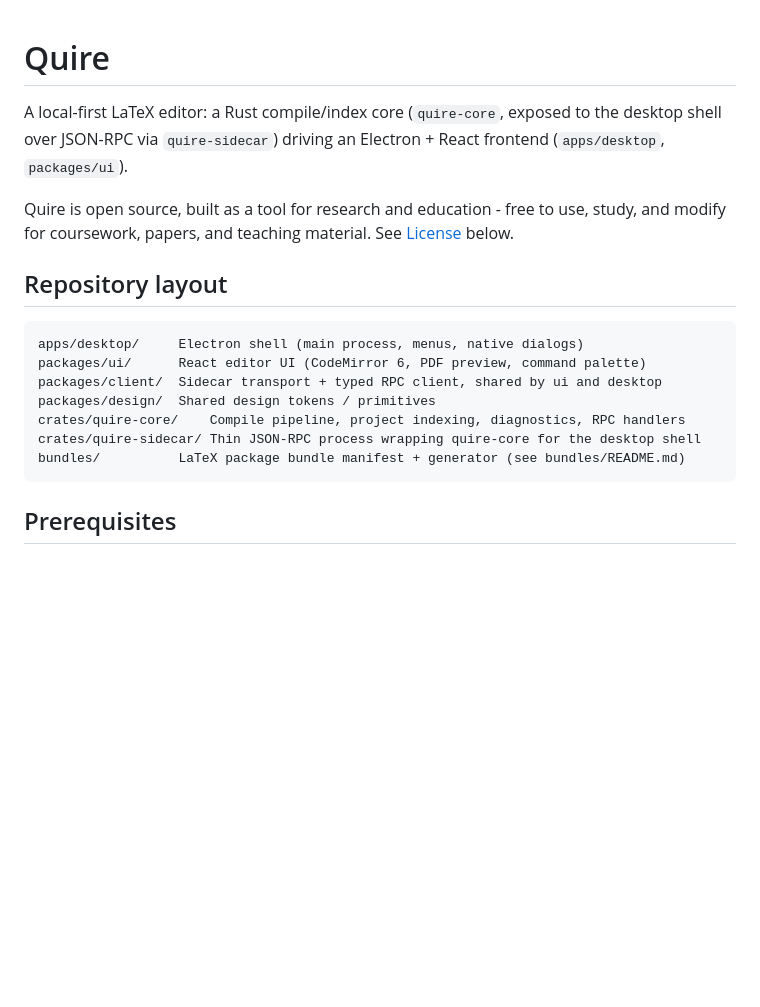
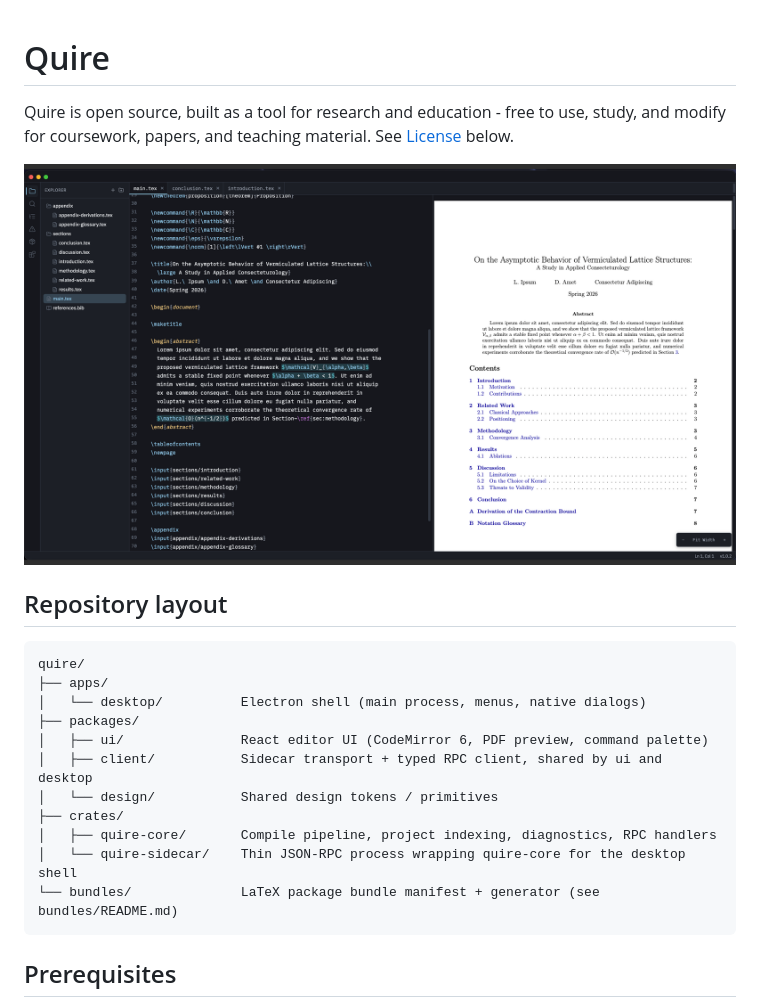
Before and after one commit to deadsoftie/quire, a Markdown page: README.md, the part around the change. GitHub-like rendering; pictures changed too: docs/screenshots/main-ss.png (added); blank space fills up the shorter version.

Commit message:
Updated README and new screenshots

````diff
--- a/README.md
+++ b/README.md
@@ -1,22 +1,24 @@
 # Quire
-
-A local-first LaTeX editor: a Rust compile/index core (`quire-core`, exposed to the
-desktop shell over JSON-RPC via `quire-sidecar`) driving an Electron + React frontend
-(`apps/desktop`, `packages/ui`).
 
 Quire is open source, built as a tool for research and education - free to use, study,
 and modify for coursework, papers, and teaching material. See [License](#license) below.
 
+![Quire editor](docs/screenshots/main-ss.png)
+
 ## Repository layout
 
 ```
-apps/desktop/     Electron shell (main process, menus, native dialogs)
-packages/ui/      React editor UI (CodeMirror 6, PDF preview, command palette)
-packages/client/  Sidecar transport + typed RPC client, shared by ui and desktop
-packages/design/  Shared design tokens / primitives
-crates/quire-core/    Compile pipeline, project indexing, diagnostics, RPC handlers
-crates/quire-sidecar/ Thin JSON-RPC process wrapping quire-core for the desktop shell
-bundles/          LaTeX package bundle manifest + generator (see bundles/README.md)
+quire/
+├── apps/
+│   └── desktop/          Electron shell (main process, menus, native dialogs)
+├── packages/
+│   ├── ui/               React editor UI (CodeMirror 6, PDF preview, command palette)
+│   ├── client/           Sidecar transport + typed RPC client, shared by ui and desktop
+│   └── design/           Shared design tokens / primitives
+├── crates/
+│   ├── quire-core/       Compile pipeline, project indexing, diagnostics, RPC handlers
+│   └── quire-sidecar/    Thin JSON-RPC process wrapping quire-core for the desktop shell
+└── bundles/              LaTeX package bundle manifest + generator (see bundles/README.md)
 ```
 
 ## Prerequisites
````
Also changed, not shown: docs/screenshots/command-ss.png (added), docs/screenshots/math-ss.png (added), docs/screenshots/snippets-ss.png (added), docs/screenshots/themes-ss.png (added).
